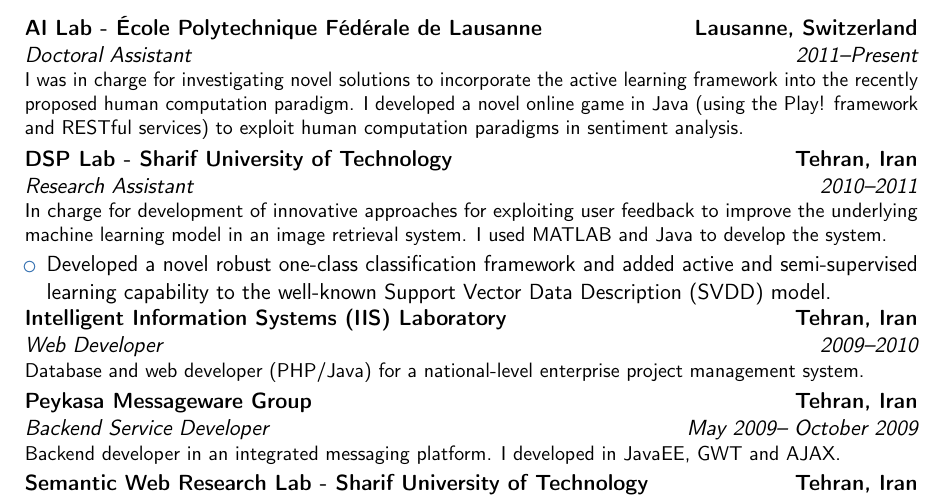
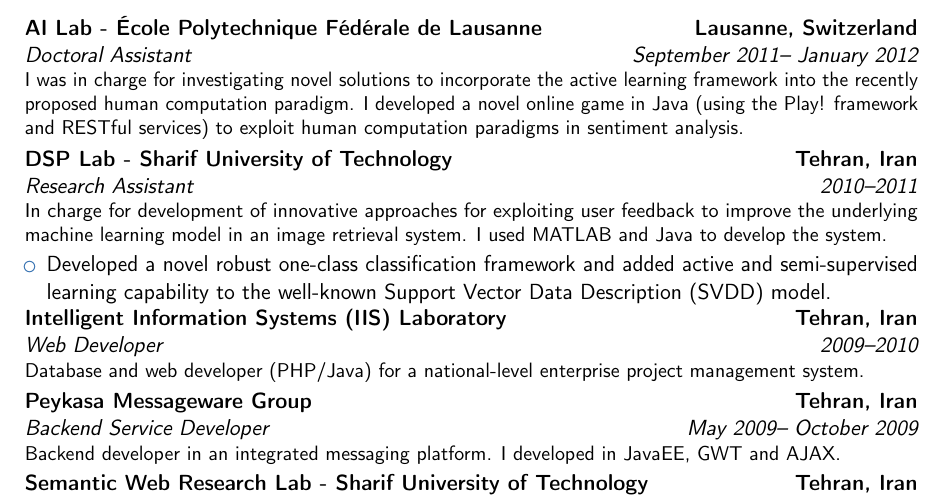
Before and after one commit to aghasemi/aghasemi.github.io, a LaTeX CV (cv/cv-ghasemi-long.tex): part of page 2 of 4, cut so that both start at the same text. Compiled offline with pdfLaTeX.

Commit message:
Bug in long cv fixed

```diff
--- a/cv/cv-ghasemi-long.tex
+++ b/cv/cv-ghasemi-long.tex
@@ -98,7 +98,7 @@
 \item R\&D engineer in a team of experts in an industrial project to develop an outdoor localization platform.
 \end{itemize}}
 
-\cventry{2011--Present}{Doctoral Assistant}{AI Lab - \'{E}cole Polytechnique F\'{e}d\'{e}rale de Lausanne}{Lausanne, Switzerland}{}{I was in charge for investigating novel solutions to incorporate the active learning framework into the recently proposed human computation paradigm. I developed a novel online game in Java (using the Play! framework and RESTful services) to exploit human computation paradigms in sentiment analysis. % I implemented and tested the game with success and published a paper about it.
+\cventry{September 2011-- January 2012}{Doctoral Assistant}{AI Lab - \'{E}cole Polytechnique F\'{e}d\'{e}rale de Lausanne}{Lausanne, Switzerland}{}{I was in charge for investigating novel solutions to incorporate the active learning framework into the recently proposed human computation paradigm. I developed a novel online game in Java (using the Play! framework and RESTful services) to exploit human computation paradigms in sentiment analysis. % I implemented and tested the game with success and published a paper about it.
 }
 
 \cventry{2010--2011}{Research Assistant}{DSP Lab - Sharif University of Technology}{Tehran, Iran}{}{In charge for development of innovative approaches for exploiting user feedback to improve the underlying machine learning model in an image retrieval system. I used MATLAB and Java to develop the system.}
```
Also changed, not shown: cv/cv-ghasemi-long.pdf.
